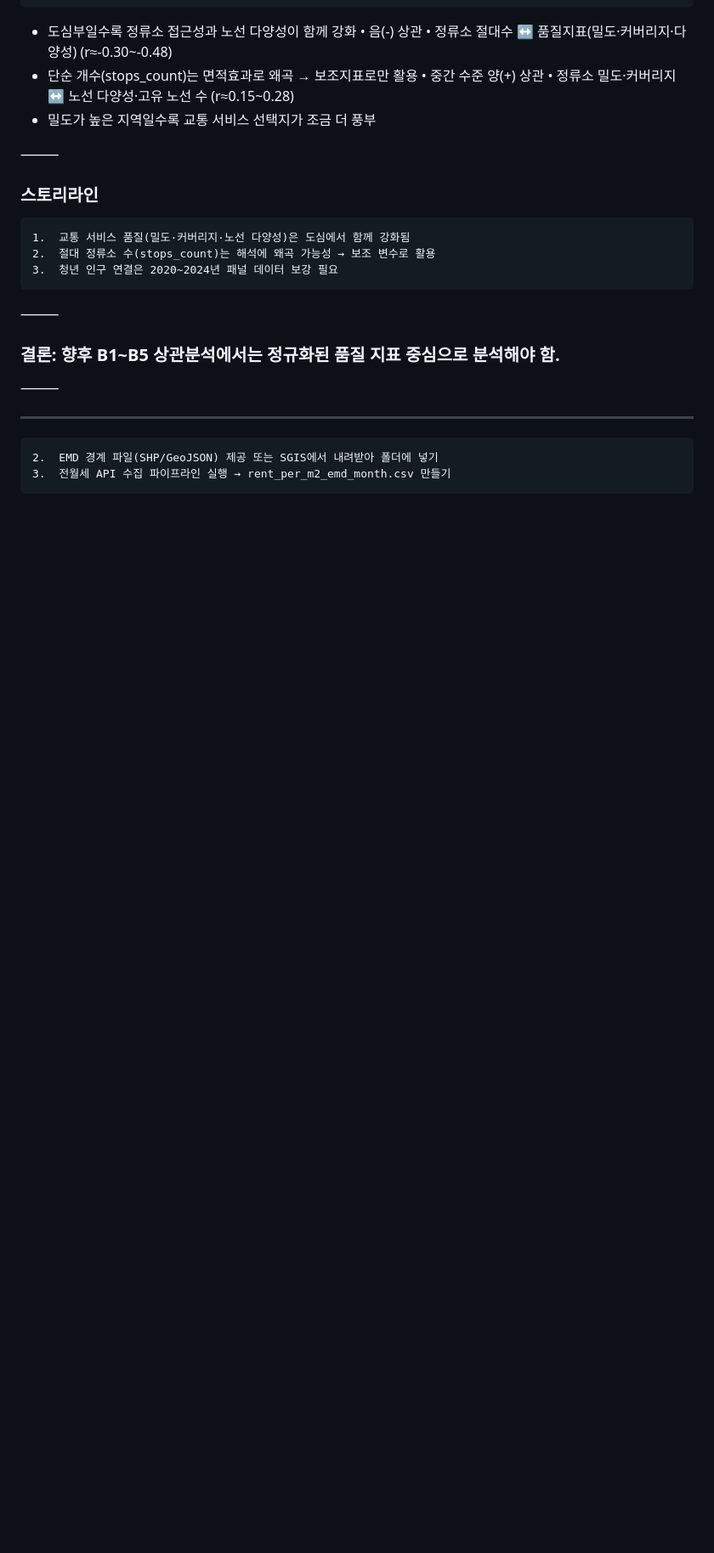
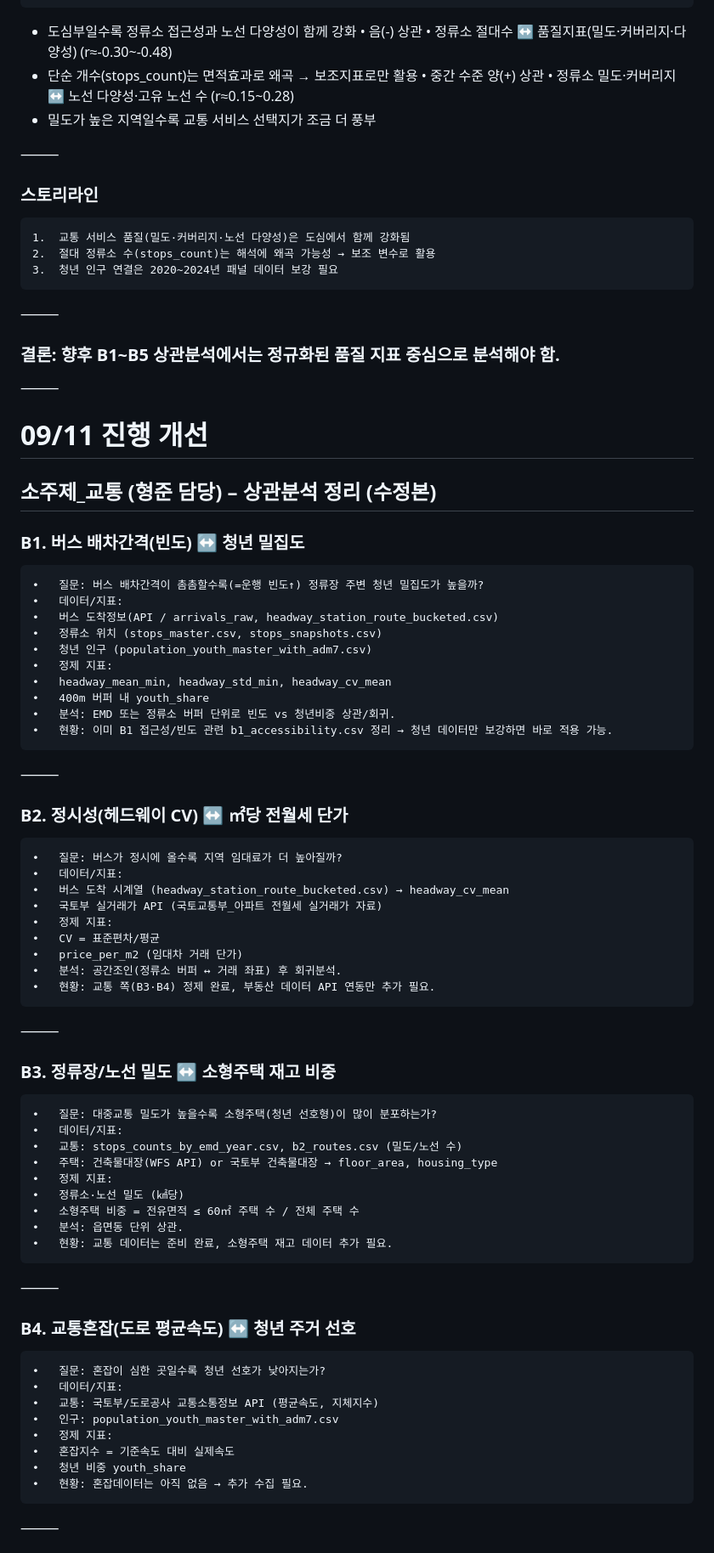
Before and after one commit to janghjun/changwon_data_project, a Markdown page: README.md, the part around one of its changes. Shown at 85% size. Rendered like a GitHub page; blank space fills up the shorter version.

```diff
--- a/README.md
+++ b/README.md
@@ -588,8 +588,59 @@ print("CITY_CODE:", CITY_CODE)  # '38010'
 ### 결론: 향후 B1~B5 상관분석에서는 정규화된 품질 지표 중심으로 분석해야 함.
 
 ⸻
+# 09/11 진행 개선
 
+## 소주제_교통 (형준 담당) – 상관분석 정리 (수정본)
 
----
-	2.	EMD 경계 파일(SHP/GeoJSON) 제공 또는 SGIS에서 내려받아 폴더에 넣기
-	3.	전월세 API 수집 파이프라인 실행 → rent_per_m2_emd_month.csv 만들기
+### B1. 버스 배차간격(빈도) ↔ 청년 밀집도
+	•	질문: 버스 배차간격이 촘촘할수록(=운행 빈도↑) 정류장 주변 청년 밀집도가 높을까?
+	•	데이터/지표:
+	•	버스 도착정보(API / arrivals_raw, headway_station_route_bucketed.csv)
+	•	정류소 위치 (stops_master.csv, stops_snapshots.csv)
+	•	청년 인구 (population_youth_master_with_adm7.csv)
+	•	정제 지표:
+	•	headway_mean_min, headway_std_min, headway_cv_mean
+	•	400m 버퍼 내 youth_share
+	•	분석: EMD 또는 정류소 버퍼 단위로 빈도 vs 청년비중 상관/회귀.
+	•	현황: 이미 B1 접근성/빈도 관련 b1_accessibility.csv 정리 → 청년 데이터만 보강하면 바로 적용 가능.
+
+⸻
+
+### B2. 정시성(헤드웨이 CV) ↔ ㎡당 전월세 단가
+	•	질문: 버스가 정시에 올수록 지역 임대료가 더 높아질까?
+	•	데이터/지표:
+	•	버스 도착 시계열 (headway_station_route_bucketed.csv) → headway_cv_mean
+	•	국토부 실거래가 API (국토교통부_아파트 전월세 실거래가 자료)
+	•	정제 지표:
+	•	CV = 표준편차/평균
+	•	price_per_m2 (임대차 거래 단가)
+	•	분석: 공간조인(정류소 버퍼 ↔ 거래 좌표) 후 회귀분석.
+	•	현황: 교통 쪽(B3·B4) 정제 완료, 부동산 데이터 API 연동만 추가 필요.
+
+⸻
+
+### B3. 정류장/노선 밀도 ↔ 소형주택 재고 비중
+	•	질문: 대중교통 밀도가 높을수록 소형주택(청년 선호형)이 많이 분포하는가?
+	•	데이터/지표:
+	•	교통: stops_counts_by_emd_year.csv, b2_routes.csv (밀도/노선 수)
+	•	주택: 건축물대장(WFS API) or 국토부 건축물대장 → floor_area, housing_type
+	•	정제 지표:
+	•	정류소·노선 밀도 (㎢당)
+	•	소형주택 비중 = 전유면적 ≤ 60㎡ 주택 수 / 전체 주택 수
+	•	분석: 읍면동 단위 상관.
+	•	현황: 교통 데이터는 준비 완료, 소형주택 재고 데이터 추가 필요.
+
+⸻
+
+### B4. 교통혼잡(도로 평균속도) ↔ 청년 주거 선호
+	•	질문: 혼잡이 심한 곳일수록 청년 선호가 낮아지는가?
+	•	데이터/지표:
+	•	교통: 국토부/도로공사 교통소통정보 API (평균속도, 지체지수)
+	•	인구: population_youth_master_with_adm7.csv
+	•	정제 지표:
+	•	혼잡지수 = 기준속도 대비 실제속도
+	•	청년 비중 youth_share
+	•	현황: 혼잡데이터는 아직 없음 → 추가 수집 필요.
+
+⸻
+
```
Also changed, not shown: other parts of README.md (+38 -0 lines).
